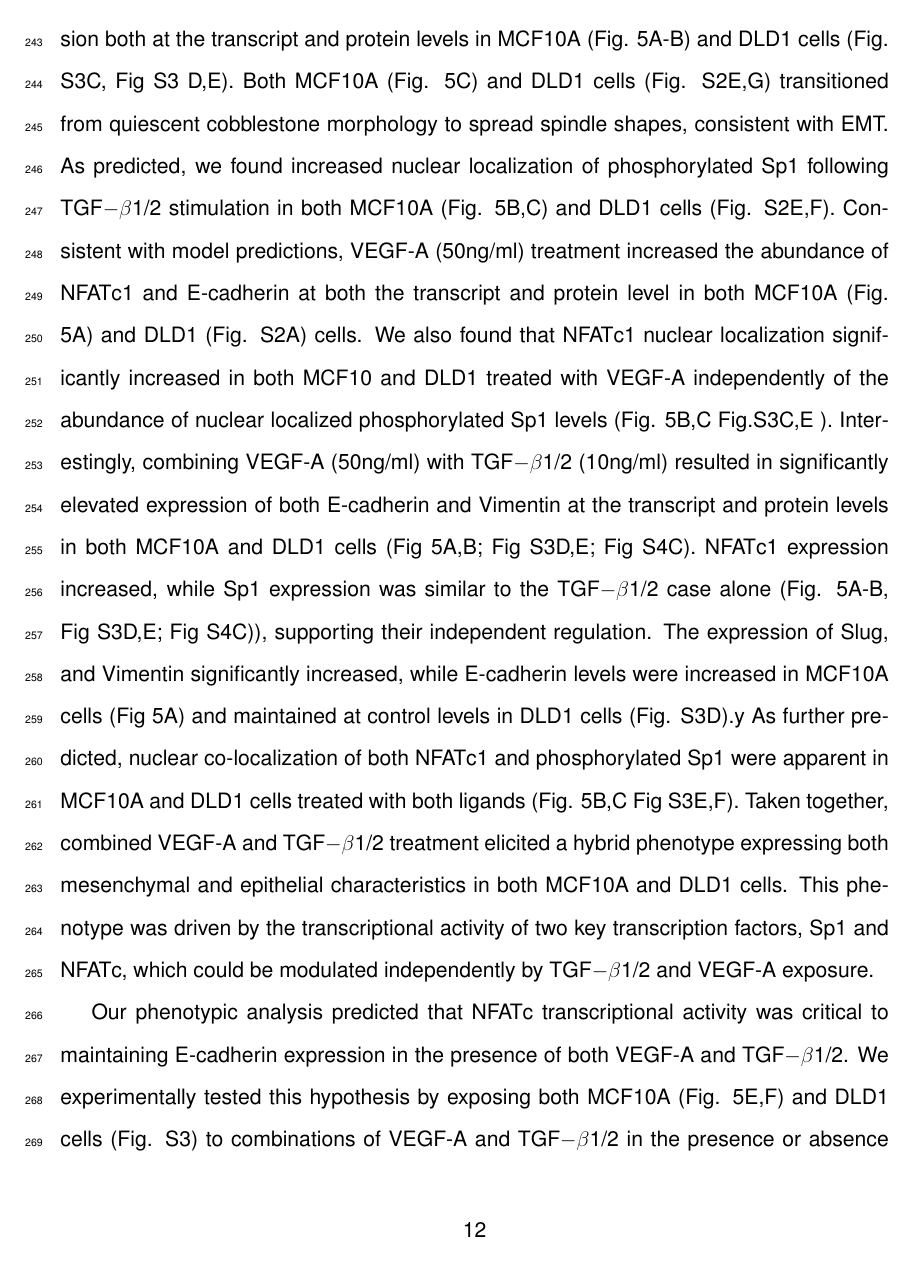
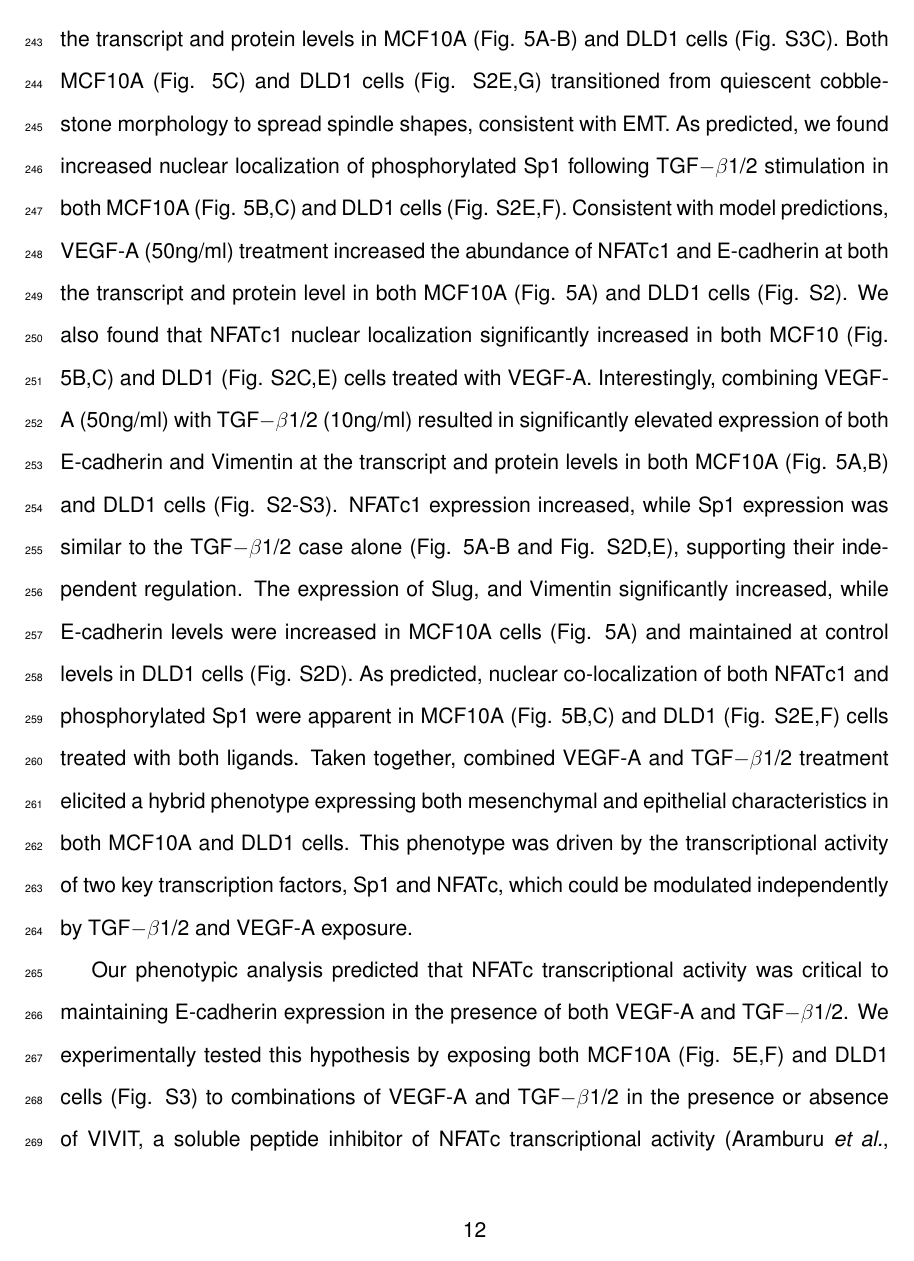
Before and after one commit to varnerlab/EMT_Manuscript_Repository, a LaTeX document (Paper_v7.tex): page 13 of 53. Compiled offline with pdfLaTeX.

Commit message:
Fixed figure numbering ... I think

```diff
--- a/Paper_v7.tex
+++ b/Paper_v7.tex
@@ -297,15 +297,17 @@ while NFATc transcriptional activity was critical for maintaining E-cadherin exp
 
 \subsection*{Combined TGF$-\beta$2 and VEGF-A exposure drives heterogeneity in MCF10A and DLD1 cells}
 The EMT model simulations suggested the transcriptional activity of NFATc and Sp1 could be independently tuned to generate a hybrid cell population with both epithelial and mesenchymal characteristics.
-To test this hypothesis, we exposed either quiescent epithelial (MCFA10, (Fig. \ref{fg:F5})) or transformed epithelial cells (DLD1, (Fig. \ref{fg:S3})) to combinations of TGF$-\beta$1/2 and/or VEGF-A. As expected, treatment with TGF$-\beta$1/2 (10ng/ml) increased Slug and Vimentin expression, while repressing E-cadherin expression both at the transcript and protein levels in MCF10A (Fig. \ref{fg:F5}A-B) and DLD1 cells (Fig. \ref{fg:S4}C, Fig S3 D,E).
+To test this hypothesis, we exposed either quiescent epithelial (MCFA10, Fig. \ref{fg:F5}) or transformed epithelial cells (DLD1, Fig. \ref{fg:S3}) to combinations of TGF$-\beta$1/2 and/or VEGF-A. As expected, TGF$-\beta$1/2 treatment (10ng/ml) increased Slug and Vimentin expression, while repressing E-cadherin expression both at the transcript and protein levels in MCF10A (Fig. \ref{fg:F5}A-B) and DLD1 cells (Fig. \ref{fg:S4}C).
 Both MCF10A (Fig. \ref{fg:F5}C) and DLD1 cells (Fig. \ref{fg:S3}E,G) transitioned from quiescent cobblestone morphology to spread spindle shapes, consistent with EMT.
 As predicted, we found increased nuclear localization of phosphorylated Sp1 following TGF$-\beta$1/2 stimulation in both MCF10A (Fig. \ref{fg:F5}B,C) and DLD1 cells (Fig. \ref{fg:S3}E,F).
-Consistent with model predictions, VEGF-A (50ng/ml) treatment increased the abundance of NFATc1 and E-cadherin at both the transcript and protein level in both MCF10A (Fig. \ref{fg:F5}A) and DLD1 (Fig. \ref{fg:S3}A) cells.
-We also found that NFATc1 nuclear localization significantly increased in both MCF10 and DLD1 treated with VEGF-A independently of the abundance of nuclear localized phosphorylated Sp1 levels (Fig. \ref{fg:F5}B,C Fig.S3C,E ).
-Interestingly, combining VEGF-A (50ng/ml) with TGF$-\beta$1/2 (10ng/ml) resulted in significantly elevated expression of both E-cadherin and Vimentin at the transcript and protein levels in both MCF10A and DLD1 cells (Fig 5A,B; Fig S3D,E; Fig S4C).
-NFATc1 expression increased, while Sp1 expression was similar to the TGF$-\beta$1/2 case alone (Fig. \ref{fg:F5}A-B,  Fig S3D,E; Fig S4C)), supporting their independent regulation.
-The expression of Slug, and Vimentin significantly increased, while E-cadherin levels were increased in MCF10A cells (Fig 5A) and maintained at control levels in DLD1 cells (Fig. S3D).y
-As further predicted, nuclear co-localization of both NFATc1 and phosphorylated Sp1 were apparent in MCF10A and DLD1 cells treated with both ligands (Fig. \ref{fg:F5}B,C Fig S3E,F).
+Consistent with model predictions, VEGF-A (50ng/ml) treatment increased the abundance of NFATc1 and E-cadherin at both the transcript and protein level in both MCF10A (Fig. \ref{fg:F5}A) and DLD1 cells (Fig. \ref{fg:S3}).
+We also found that NFATc1 nuclear localization significantly increased in both MCF10 (Fig. \ref{fg:F5}B,C) and DLD1 (Fig. \ref{fg:S3}C,E) cells treated with VEGF-A.
+Interestingly, combining VEGF-A (50ng/ml) with TGF$-\beta$1/2 (10ng/ml) resulted in significantly elevated expression of both E-cadherin and Vimentin at the transcript and protein levels in both MCF10A (Fig. \ref{fg:F5}A,B) and DLD1 cells (Fig. \ref{fg:S3}-\ref{fg:S4}).
+NFATc1 expression increased, while Sp1 expression was similar to the TGF$-\beta$1/2 case alone (Fig. \ref{fg:F5}A-B and Fig. \ref{fg:S3}D,E),
+supporting their independent regulation.
+The expression of Slug, and Vimentin significantly increased, while E-cadherin levels were increased in MCF10A cells (Fig. \ref{fg:F5}A) and maintained at control levels in DLD1 cells
+(Fig. \ref{fg:S3}D).
+As predicted, nuclear co-localization of both NFATc1 and phosphorylated Sp1 were apparent in MCF10A (Fig. \ref{fg:F5}B,C) and DLD1 (Fig. \ref{fg:S3}E,F) cells treated with both ligands.
 Taken together, combined VEGF-A and TGF$-\beta$1/2 treatment elicited a hybrid phenotype expressing both mesenchymal and epithelial characteristics in both MCF10A and DLD1 cells.
 This phenotype was driven by the transcriptional activity of two key transcription factors, Sp1 and NFATc, which could be modulated independently by TGF$-\beta$1/2 and VEGF-A exposure.
 
```
Also changed, not shown: Paper_v7.tex (12 more changed lines), 1 other file.
